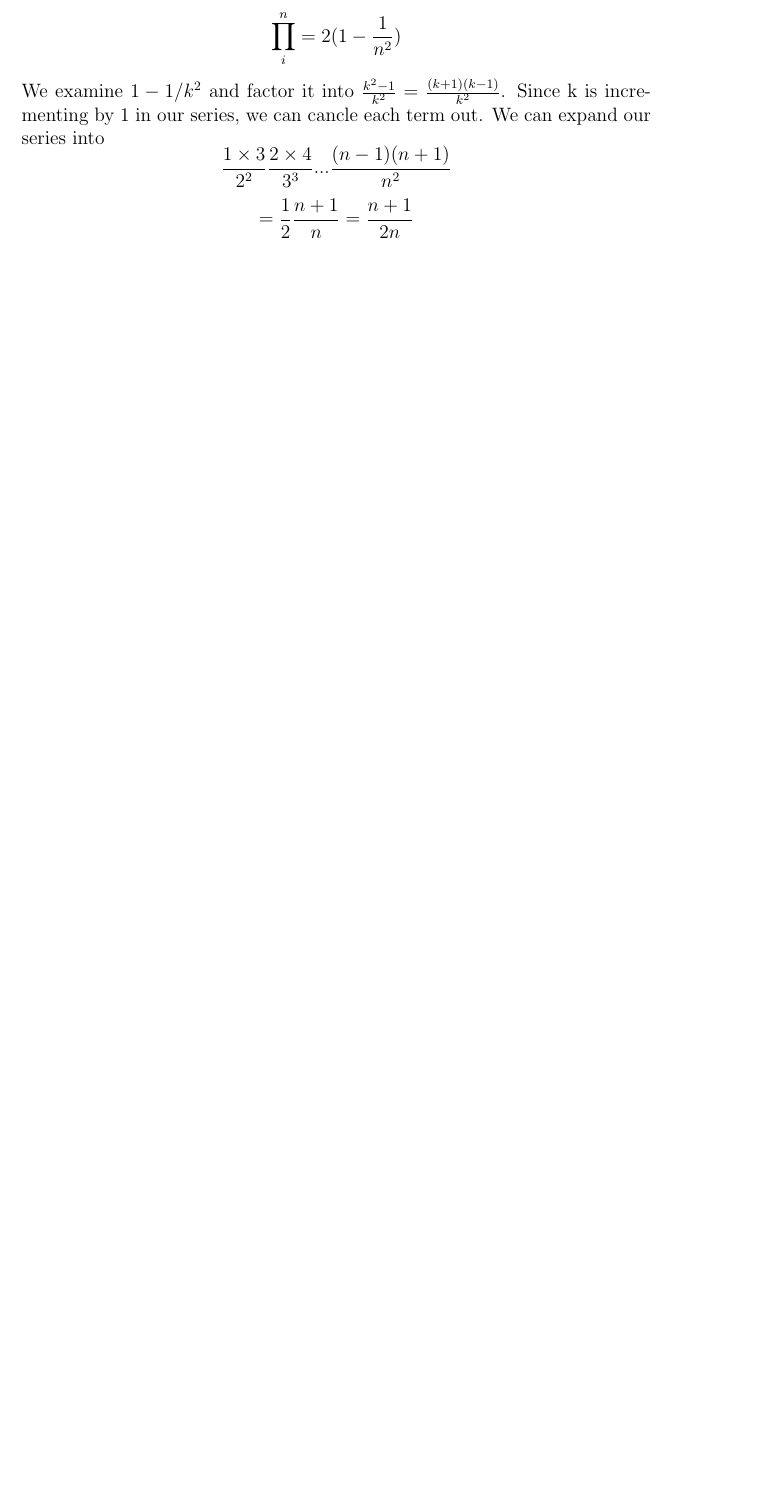
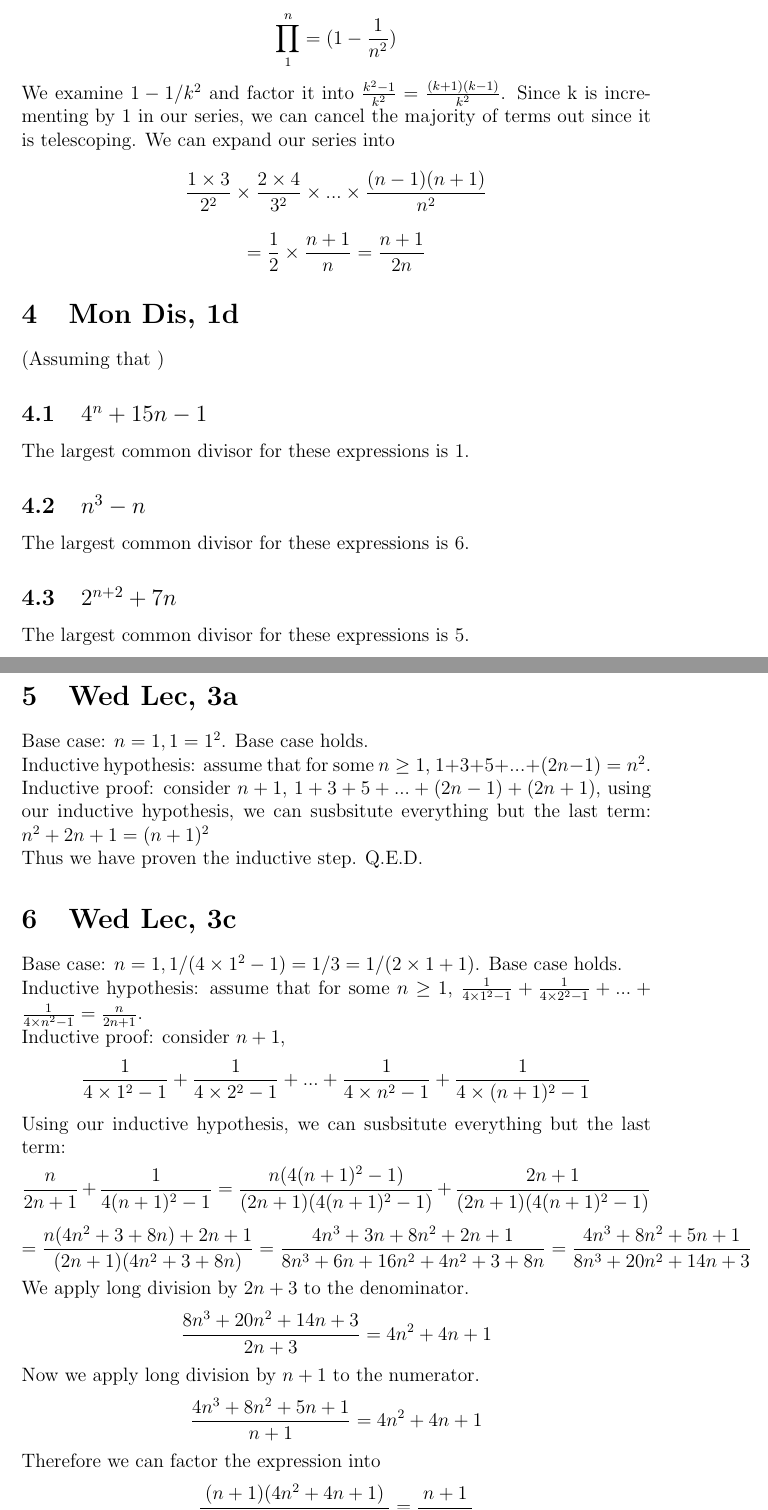
Before and after one commit to TianshuangQiu/Math74-Homework, a LaTeX document (week5/main.tex): part of page 3 of 3 before the commit and two parts of pages 4 and 5 of 6 after it, the two joined at a grey line, cut so that both start at the same text, the shorter picture padded with empty space. Compiled offline with pdfLaTeX.

Commit message:
partial work

```diff
--- a/week5/main.tex
+++ b/week5/main.tex
@@ -63,9 +60,44 @@ Q.E.D.
 
 
-\subsection{}
+\section{Mon Dis, 1b (second bullet)}
+$$\prod^{n}_{1}=(1-\frac{1}{n^2})$$
+We examine $1-1/k^2$ and factor it into $\frac{k^2-1}{k^2} = \frac{(k+1)(k-1)}{k^2}$. Since k is incrementing by 1 in our series, we can cancel the majority of terms out since it is telescoping. We can expand our series into
+$$\frac{1\times 3}{2^2} \times \frac{2 \times 4}{3^2} \times ...\times \frac{(n-1)(n+1)}{n^2}$$
+$$= \frac{1}{2} \times \frac{n+1}{n} = \frac{n+1}{2n}$$
 
-$$\prod^n_i=2 (1-\frac{1}{n^2})$$
-We examine $1-1/k^2$ and factor it into $\frac{k^2-1}{k^2} = \frac{(k+1)(k-1)}{k^2}$. Since k is incrementing by 1 in our series, we can cancle each term out. We can expand our series into
-$$\frac{1\times 3}{2^2} \frac{2 \times 4}{3^3} ... \frac{(n-1)(n+1)}{n^2}$$
-$$= \frac{1}{2} \frac{n+1}{n} = \frac{n+1}{2n}$$
+\section{Mon Dis, 1d}
+(Assuming that )
+\subsection{$4^n + 15n -1$}
+The largest common divisor for these expressions is $1$.
 
+\subsection{$n^3 - n$}
+The largest common divisor for these expressions is $6$.
+
+\subsection{$2^{n+2} + 7n$}
+The largest common divisor for these expressions is $5$.
+\newpage
+
+
+\section{Wed Lec, 3a}
+Base case: $n = 1, 1 = 1^2$. Base case holds.
+\newline
+Inductive hypothesis: assume that for some $n \geq 1$, $1+ 3 + 5 + ... + (2n-1) = n^2$.
+\newline
+Inductive proof: consider $n+1$, $1+ 3 + 5 + ... + (2n-1) + (2n+1)$, using our inductive hypothesis, we can susbsitute everything but the last term: $n^2 + 2n + 1 = (n+1)^2$
+\newline
+Thus we have proven the inductive step. Q.E.D.
+
+\section{Wed Lec, 3c}
+Base case: $n = 1, 1/(4 \times 1^2 - 1) = 1/3 = 1/(2 \times 1 + 1)$. Base case holds.
+\newline
+Inductive hypothesis: assume that for some $n \geq 1$, $\frac{1}{4 \times 1^2 - 1} + \frac{1}{4 \times 2^2 - 1} + ... + \frac{1}{4 \times n^2 - 1} = \frac{n}{2n+1}$.
+\newline
+Inductive proof: consider $n+1$, $$\frac{1}{4 \times 1^2 - 1} + \frac{1}{4 \times 2^2 - 1} + ... + \frac{1}{4 \times n^2 - 1} + \frac{1}{4 \times (n+1)^2 - 1}$$
+Using our inductive hypothesis, we can susbsitute everything but the last term: $$\frac{n}{2n+1} + \frac{1}{4(n+1)^2 - 1} = \frac{n (4(n+1)^2-1)}{(2n+1)(4(n+1)^2-1)} + \frac{2n+1}{(2n+1)(4(n+1)^2 - 1)}$$
+$$=\frac{n(4n^2+3+8n) + 2n +1}{(2n+1)(4n^2+3+8n)} = \frac{4n^3+3n+8n^2+2n+1}{8n^3+6n+16n^2+4n^2+3+8n}=\frac{4n^3+8n^2+5n+1}{8n^3+20n^2+14n+3}$$
+We apply long division by $2n+3$ to the denominator.
+$$\frac{8n^3+20n^2+14n+3}{2n+3} = 4n^2 + 4n + 1$$
+Now we apply long division by $n+1$ to the numerator.
+$$\frac{4n^3+8n^2+5n+1}{n+1} =  4n^2 + 4n + 1$$
+Therefore we can factor the expression into
+$$\frac{(n+1)(4n^2 + 4n + 1)}{(2n+3)(4n^2 + 4n + 1)} = \frac{n+1}{2n+3}$$
```
Also changed, not shown: week5/main.pdf, week5/main.tex (10 more changed lines), 5 other files.
